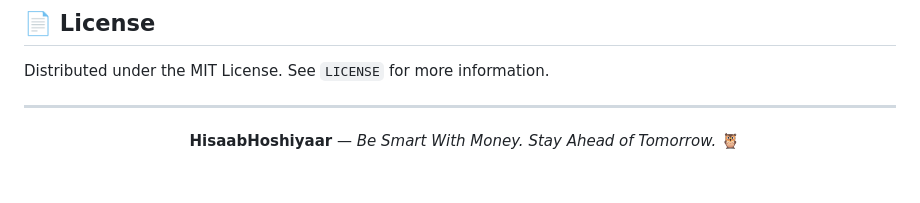
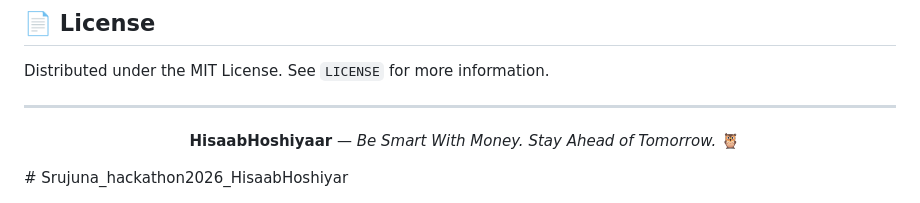
Before and after one commit to Aman071Raj/Srujuna_hackathon2026_HisaabHoshiyar, a Markdown page: README.md, the part around the change. GitHub-like rendering; blank space fills up the shorter version.

```diff
--- a/README.md
+++ b/README.md
@@ -487,3 +487,4 @@ Distributed under the MIT License. See `LICENSE` for more information.
   <b>HisaabHoshiyaar</b> — <i>Be Smart With Money. Stay Ahead of Tomorrow.</i> 🦉
 
 </div>
+# Srujuna_hackathon2026_HisaabHoshiyar
```
